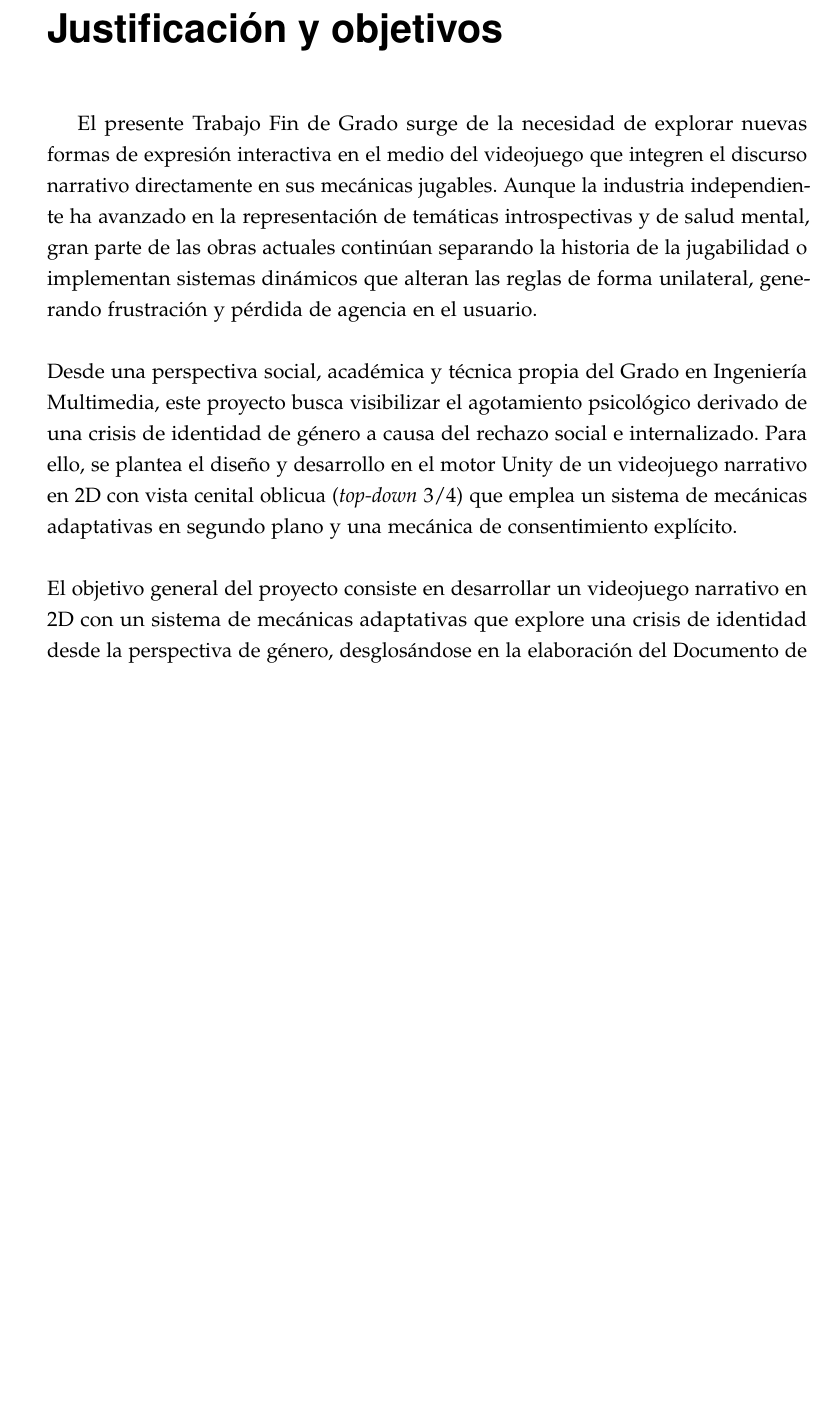
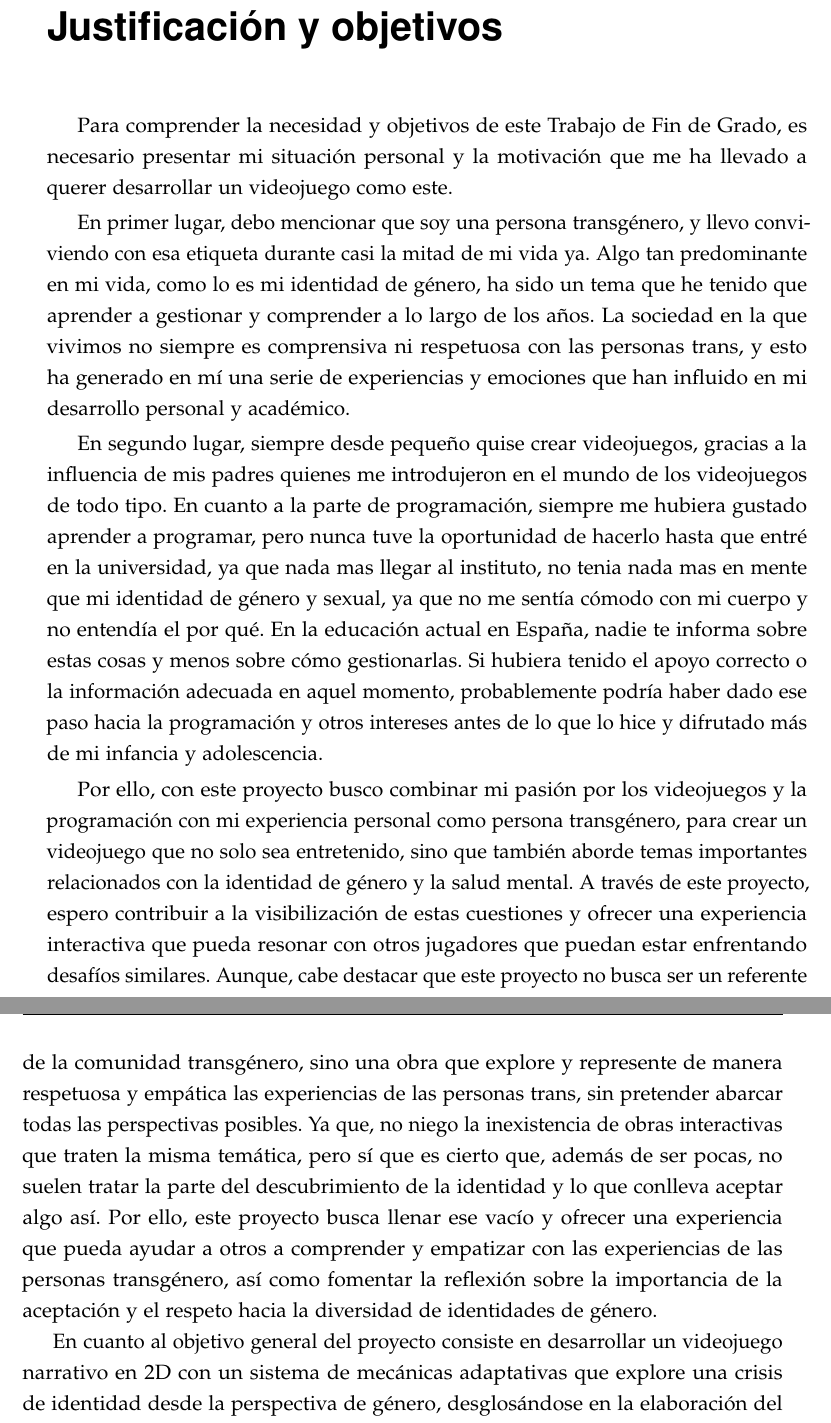
Before and after one commit to slg71/TFG, a LaTeX book (docs/main.tex, which reads docs/capitulos/00-justificacion.tex): part of page 5 of 53 before the commit and two parts of pages 5 and 6 of 53 after it, the two joined at a grey line, cut so that both start at the same text, the shorter picture padded with empty space. Compiled offline with pdfLaTeX.

Commit message:
Justificación más personal

```diff
--- a/docs/capitulos/00-justificacion.tex
+++ b/docs/capitulos/00-justificacion.tex
@@ -1,7 +1,13 @@
 \capitulosinnumero{Justificación y objetivos}
-%mas personal.
-El presente Trabajo Fin de Grado surge de la necesidad de explorar nuevas formas de expresión interactiva en el medio del videojuego que integren el discurso narrativo directamente en sus mecánicas jugables. Aunque la industria independiente ha avanzado en la representación de temáticas introspectivas y de salud mental, gran parte de las obras actuales continúan separando la historia de la jugabilidad o implementan sistemas dinámicos que alteran las reglas de forma unilateral, generando frustración y pérdida de agencia en el usuario.
-\\\\
-Desde una perspectiva social, académica y técnica propia del Grado en Ingeniería Multimedia, este proyecto busca visibilizar el agotamiento psicológico derivado de una crisis de identidad de género a causa del rechazo social e internalizado. Para ello, se plantea el diseño y desarrollo en el motor Unity de un videojuego narrativo en 2D con vista cenital oblicua (\textit{top-down} 3/4) que emplea un sistema de mecánicas adaptativas en segundo plano y una mecánica de consentimiento explícito.
-\\\\
-El objetivo general del proyecto consiste en desarrollar un videojuego narrativo en 2D con un sistema de mecánicas adaptativas que explore una crisis de identidad desde la perspectiva de género, desglosándose en la elaboración del Documento de Diseño de Juego (\ac{GDD}) y su dirección artística con asesoramiento psicológico, la programación del módulo evaluador del comportamiento en segundo plano, la creación de una arquitectura flexible basada en \textit{ScriptableObjects} para mutar habilidades e interfaz (\ac{UI}) en tiempo real, y la construcción de un prototipo funcional y jugable.
+% El presente Trabajo Fin de Grado surge de la necesidad de explorar nuevas formas de expresión interactiva en el medio del videojuego que integren el discurso narrativo directamente en sus mecánicas jugables. Aunque la industria independiente ha avanzado en la representación de temáticas introspectivas y de salud mental, gran parte de las obras actuales continúan separando la historia de la jugabilidad o implementan sistemas dinámicos que alteran las reglas de forma unilateral, generando frustración y pérdida de agencia en el usuario.
+Para comprender la necesidad y objetivos de este Trabajo de Fin de Grado, es necesario presentar mi situación personal y la motivación que me ha llevado a querer desarrollar un videojuego como este.
+
+En primer lugar, debo mencionar que soy una persona transgénero, y llevo conviviendo con esa etiqueta durante casi la mitad de mi vida ya. Algo tan predominante en mi vida, como lo es mi identidad de género, ha sido un tema que he tenido que aprender a gestionar y comprender a lo largo de los años. La sociedad en la que vivimos no siempre es comprensiva ni respetuosa con las personas trans, y esto ha generado en mí una serie de experiencias y emociones que han influido en mi desarrollo personal y académico.
+
+En segundo lugar, siempre desde pequeño quise crear videojuegos, gracias a la influencia de mis padres quienes me introdujeron en el mundo de los videojuegos de todo tipo. En cuanto a la parte de programación, siempre me hubiera gustado aprender a programar, pero nunca tuve la oportunidad de hacerlo hasta que entré en la universidad, ya que nada mas llegar al instituto, no tenia nada mas en mente que mi identidad de género y sexual, ya que no me sentía cómodo con mi cuerpo y no entendía el por qué. En la educación actual en España, nadie te informa sobre estas cosas y menos sobre cómo gestionarlas. Si hubiera tenido el apoyo correcto o la información adecuada en aquel momento, probablemente podría haber dado ese paso hacia la programación y otros intereses antes de lo que lo hice y difrutado más de mi infancia y adolescencia.
+
+Por ello, con este proyecto busco combinar mi pasión por los videojuegos y la programación con mi experiencia personal como persona transgénero, para crear un videojuego que no solo sea entretenido, sino que también aborde temas importantes relacionados con la identidad de género y la salud mental. A través de este proyecto, espero contribuir a la visibilización de estas cuestiones y ofrecer una experiencia interactiva que pueda resonar con otros jugadores que puedan estar enfrentando desafíos similares. Aunque, cabe destacar que este proyecto no busca ser un referente de la comunidad transgénero, sino una obra que explore y represente de manera respetuosa y empática las experiencias de las personas trans, sin pretender abarcar todas las perspectivas posibles. Ya que, no niego la inexistencia de obras interactivas que traten la misma temática, pero sí que es cierto que, además de ser pocas, no suelen tratar la parte del descubrimiento de la identidad y lo que conlleva aceptar algo así. Por ello, este proyecto busca llenar ese vacío y ofrecer una experiencia que pueda ayudar a otros a comprender y empatizar con las experiencias de las personas transgénero, así como fomentar la reflexión sobre la importancia de la aceptación y el respeto hacia la diversidad de identidades de género.
+
+% Desde una perspectiva social, académica y técnica propia del Grado en Ingeniería Multimedia, este proyecto busca visibilizar el agotamiento psicológico derivado de una crisis de identidad de género a causa del rechazo social e internalizado. Para ello, se plantea el diseño y desarrollo en el motor Unity de un videojuego narrativo en 2D con vista cenital oblicua (\textit{top-down} 3/4) que emplea un sistema de mecánicas adaptativas en segundo plano y una mecánica de consentimiento explícito.
+
+En cuanto al objetivo general del proyecto consiste en desarrollar un videojuego narrativo en 2D con un sistema de mecánicas adaptativas que explore una crisis de identidad desde la perspectiva de género, desglosándose en la elaboración del Documento de Diseño de Juego (\ac{GDD}) y su dirección artística con asesoramiento psicológico, la programación del módulo evaluador del comportamiento en segundo plano, la creación de una arquitectura flexible basada en \textit{ScriptableObjects} para mutar habilidades e interfaz (\ac{UI}) en tiempo real, y la construcción de un prototipo funcional y jugable.
```
